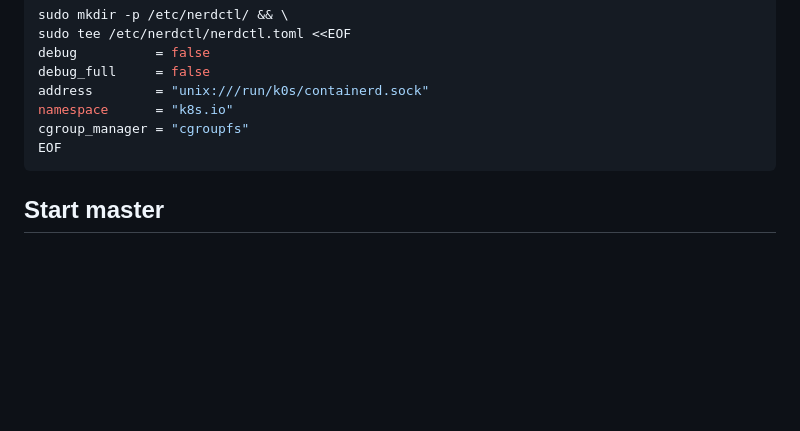
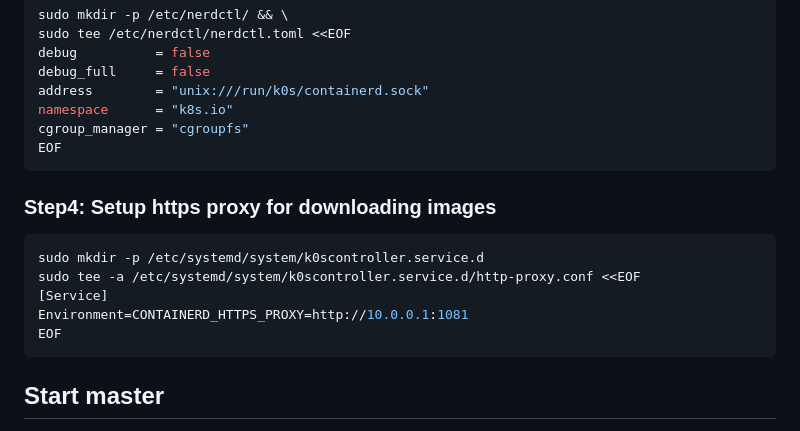
Before and after one commit to imuxin/imuxin.github.io, a Markdown page: content/cloud-native/k0s-v1.26.3+k0s.0-bootstrap.md, the part around the change. Drawn GitHub-style; blank space fills up the shorter version.

Commit message:
Update k0s-v1.26.3+k0s.0-bootstrap.md
Update proxy configuration

````diff
--- a/content/cloud-native/k0s-v1.26.3+k0s.0-bootstrap.md
+++ b/content/cloud-native/k0s-v1.26.3+k0s.0-bootstrap.md
@@ -67,6 +67,16 @@
    cgroup_manager = "cgroupfs"
    EOF
    ```
+
+### Step4: Setup https proxy for downloading images
+
+```bash
+sudo mkdir -p /etc/systemd/system/k0scontroller.service.d
+sudo tee -a /etc/systemd/system/k0scontroller.service.d/http-proxy.conf <<EOF
+[Service]
+Environment=CONTAINERD_HTTPS_PROXY=http://10.0.0.1:1081
+EOF
+```
 
 ## Start master
 
````
